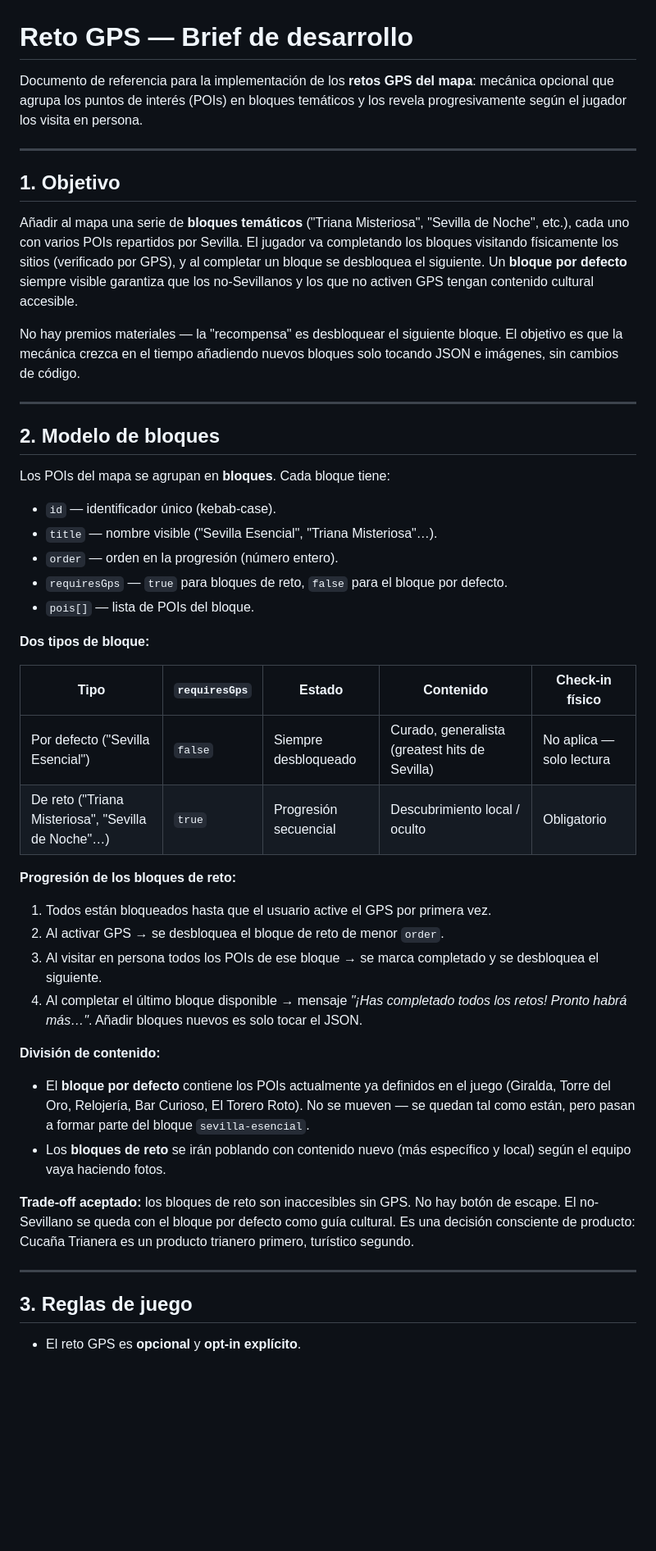
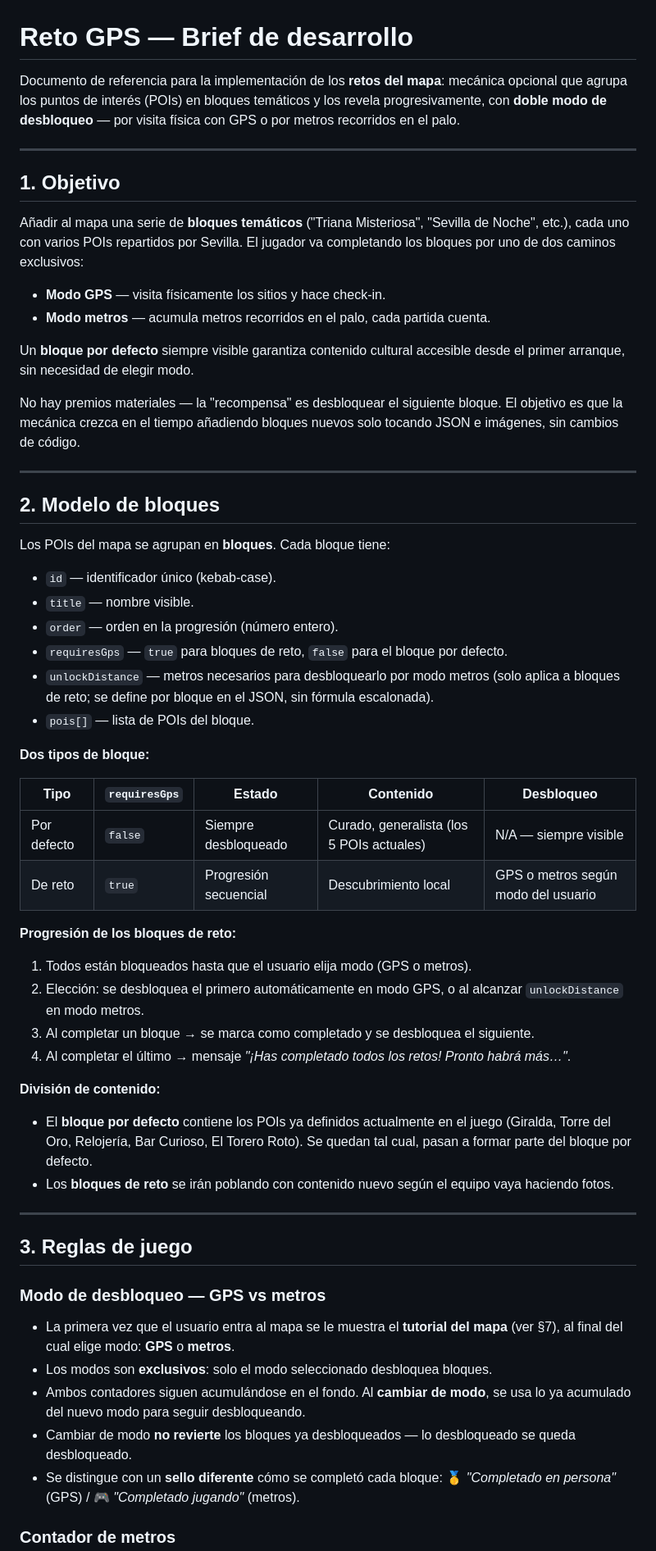
Before and after one commit to Luisao82/minijuego, a Markdown page: docs/reto-gps.md, the part around one of its changes. Shown at 82% size. Drawn GitHub-style; blank space fills up the shorter version.

```diff
--- a/docs/reto-gps.md
+++ b/docs/reto-gps.md
@@ -1,23 +1,27 @@
 # Reto GPS — Brief de desarrollo
 
-Documento de referencia para la implementación de los **retos GPS del mapa**:
+Documento de referencia para la implementación de los **retos del mapa**:
 mecánica opcional que agrupa los puntos de interés (POIs) en bloques temáticos
-y los revela progresivamente según el jugador los visita en persona.
+y los revela progresivamente, con **doble modo de desbloqueo** — por visita
+física con GPS o por metros recorridos en el palo.
 
 ---
 
 ## 1. Objetivo
 
 Añadir al mapa una serie de **bloques temáticos** ("Triana Misteriosa",
-"Sevilla de Noche", etc.), cada uno con varios POIs repartidos por Sevilla. El
-jugador va completando los bloques visitando físicamente los sitios (verificado
-por GPS), y al completar un bloque se desbloquea el siguiente. Un **bloque por
-defecto** siempre visible garantiza que los no-Sevillanos y los que no activen
-GPS tengan contenido cultural accesible.
+"Sevilla de Noche", etc.), cada uno con varios POIs repartidos por Sevilla.
+El jugador va completando los bloques por uno de dos caminos exclusivos:
 
-No hay premios materiales — la "recompensa" es desbloquear el siguiente bloque.
-El objetivo es que la mecánica crezca en el tiempo añadiendo nuevos bloques
-solo tocando JSON e imágenes, sin cambios de código.
+- **Modo GPS** — visita físicamente los sitios y hace check-in.
+- **Modo metros** — acumula metros recorridos en el palo, cada partida cuenta.
+
+Un **bloque por defecto** siempre visible garantiza contenido cultural
+accesible desde el primer arranque, sin necesidad de elegir modo.
+
+No hay premios materiales — la "recompensa" es desbloquear el siguiente
+bloque. El objetivo es que la mecánica crezca en el tiempo añadiendo bloques
+nuevos solo tocando JSON e imágenes, sin cambios de código.
 
 ---
 
@@ -26,44 +30,55 @@ solo tocando JSON e imágenes, sin cambios de código.
 Los POIs del mapa se agrupan en **bloques**. Cada bloque tiene:
 
 - `id` — identificador único (kebab-case).
-- `title` — nombre visible ("Sevilla Esencial", "Triana Misteriosa"…).
+- `title` — nombre visible.
 - `order` — orden en la progresión (número entero).
 - `requiresGps` — `true` para bloques de reto, `false` para el bloque por
   defecto.
+- `unlockDistance` — metros necesarios para desbloquearlo por modo metros
+  (solo aplica a bloques de reto; se define por bloque en el JSON, sin
+  fórmula escalonada).
 - `pois[]` — lista de POIs del bloque.
 
 **Dos tipos de bloque:**
 
-| Tipo | `requiresGps` | Estado | Contenido | Check-in físico |
-|------|--------------|--------|-----------|-----------------|
-| Por defecto ("Sevilla Esencial") | `false` | Siempre desbloqueado | Curado, generalista (greatest hits de Sevilla) | No aplica — solo lectura |
-| De reto ("Triana Misteriosa", "Sevilla de Noche"…) | `true` | Progresión secuencial | Descubrimiento local / oculto | Obligatorio |
+| Tipo | `requiresGps` | Estado | Contenido | Desbloqueo |
+|------|--------------|--------|-----------|------------|
+| Por defecto | `false` | Siempre desbloqueado | Curado, generalista (los 5 POIs actuales) | N/A — siempre visible |
+| De reto | `true` | Progresión secuencial | Descubrimiento local | GPS o metros según modo del usuario |
 
 **Progresión de los bloques de reto:**
 
-1. Todos están bloqueados hasta que el usuario active el GPS por primera vez.
-2. Al activar GPS → se desbloquea el bloque de reto de menor `order`.
-3. Al visitar en persona todos los POIs de ese bloque → se marca completado y
-   se desbloquea el siguiente.
-4. Al completar el último bloque disponible → mensaje *"¡Has completado todos
-   los retos! Pronto habrá más…"*. Añadir bloques nuevos es solo tocar el JSON.
+1. Todos están bloqueados hasta que el usuario elija modo (GPS o metros).
+2. Elección: se desbloquea el primero automáticamente en modo GPS, o al
+   alcanzar `unlockDistance` en modo metros.
+3. Al completar un bloque → se marca como completado y se desbloquea el
+   siguiente.
+4. Al completar el último → mensaje *"¡Has completado todos los retos!
+   Pronto habrá más…"*.
 
 **División de contenido:**
 
-- El **bloque por defecto** contiene los POIs actualmente ya definidos en el
-  juego (Giralda, Torre del Oro, Relojería, Bar Curioso, El Torero Roto). No
-  se mueven — se quedan tal como están, pero pasan a formar parte del bloque
-  `sevilla-esencial`.
-- Los **bloques de reto** se irán poblando con contenido nuevo (más específico
-  y local) según el equipo vaya haciendo fotos.
-
-**Trade-off aceptado:** los bloques de reto son inaccesibles sin GPS. No hay
-botón de escape. El no-Sevillano se queda con el bloque por defecto como guía
-cultural. Es una decisión consciente de producto: Cucaña Trianera es un
-producto trianero primero, turístico segundo.
+- El **bloque por defecto** contiene los POIs ya definidos actualmente en el
+  juego (Giralda, Torre del Oro, Relojería, Bar Curioso, El Torero Roto). Se
+  quedan tal cual, pasan a formar parte del bloque por defecto.
+- Los **bloques de reto** se irán poblando con contenido nuevo según el
+  equipo vaya haciendo fotos.
 
 ---
 
 ## 3. Reglas de juego
 
-- El reto GPS es **opcional** y **opt-in explícito**.
+### Modo de desbloqueo — GPS vs metros
+
+- La primera vez que el usuario entra al mapa se le muestra el **tutorial
+  del mapa** (ver §7), al final del cual elige modo: **GPS** o **metros**.
+- Los modos son **exclusivos**: solo el modo seleccionado desbloquea bloques.
+- Ambos contadores siguen acumulándose en el fondo. Al **cambiar de modo**,
+  se usa lo ya acumulado del nuevo modo para seguir desbloqueando.
+- Cambiar de modo **no revierte** los bloques ya desbloqueados — lo
+  desbloqueado se queda desbloqueado.
+- Se distingue con un **sello diferente** cómo se completó cada bloque:
+  🥇 *"Completado en persona"* (GPS) / 🎮 *"Completado jugando"* (metros).
+
+### Contador de metros
+
```
Also changed, not shown: other parts of docs/reto-gps.md (+198 -104 lines).
